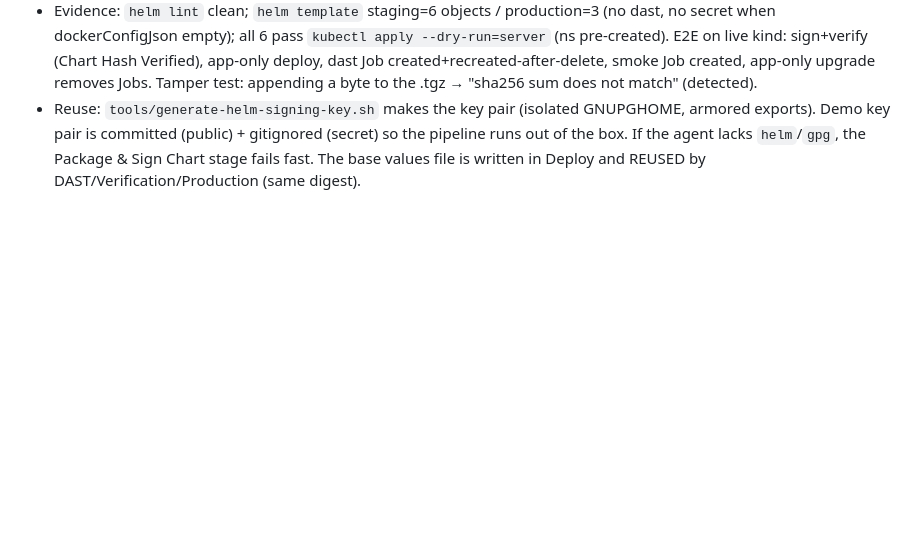
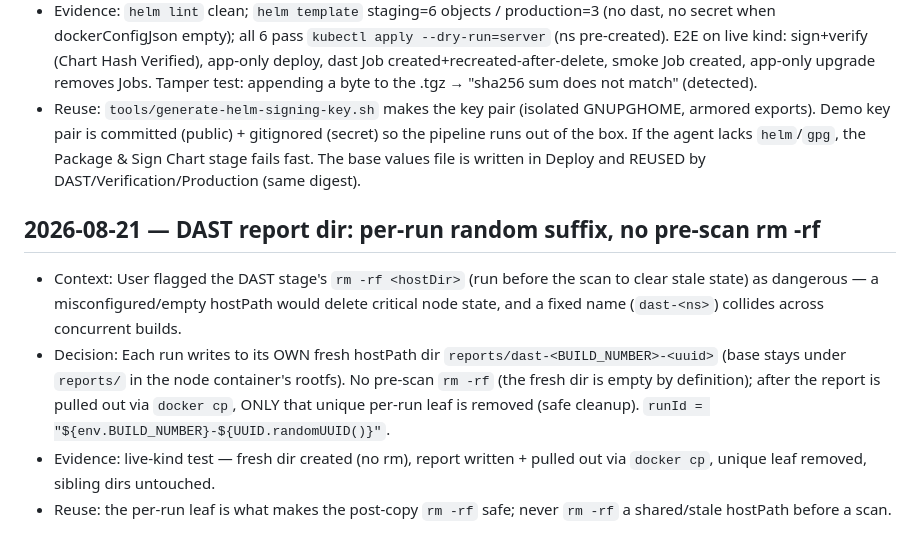
Before and after one commit to PadishahIII/devsecops-demo, a Markdown page: .memory-bank/decisions.md, the part around the change. Drawn GitHub-style; blank space fills up the shorter version.

Commit message:
memory: DAST per-run random report dir decision

```diff
--- a/.memory-bank/decisions.md
+++ b/.memory-bank/decisions.md
@@ -145,3 +145,10 @@
   - New stage "Package & Sign Chart" (before Deploy) → `env.CHART_TGZ`; Deploy/DAST/Verification/Production all call `helmDeploy(ns, env, CHART_TGZ, extraSets)`.
 - Evidence: `helm lint` clean; `helm template` staging=6 objects / production=3 (no dast, no secret when dockerConfigJson empty); all 6 pass `kubectl apply --dry-run=server` (ns pre-created). E2E on live kind: sign+verify (Chart Hash Verified), app-only deploy, dast Job created+recreated-after-delete, smoke Job created, app-only upgrade removes Jobs. Tamper test: appending a byte to the .tgz → "sha256 sum does not match" (detected).
 - Reuse: `tools/generate-helm-signing-key.sh` makes the key pair (isolated GNUPGHOME, armored exports). Demo key pair is committed (public) + gitignored (secret) so the pipeline runs out of the box. If the agent lacks `helm`/`gpg`, the Package & Sign Chart stage fails fast. The base values file is written in Deploy and REUSED by DAST/Verification/Production (same digest).
+
+## 2026-08-21 — DAST report dir: per-run random suffix, no pre-scan rm -rf
+
+- Context: User flagged the DAST stage's `rm -rf <hostDir>` (run before the scan to clear stale state) as dangerous — a misconfigured/empty hostPath would delete critical node state, and a fixed name (`dast-<ns>`) collides across concurrent builds.
+- Decision: Each run writes to its OWN fresh hostPath dir `reports/dast-<BUILD_NUMBER>-<uuid>` (base stays under `reports/` in the node container's rootfs). No pre-scan `rm -rf` (the fresh dir is empty by definition); after the report is pulled out via `docker cp`, ONLY that unique per-run leaf is removed (safe cleanup). `runId = "${env.BUILD_NUMBER}-${UUID.randomUUID()}"`.
+- Evidence: live-kind test — fresh dir created (no rm), report written + pulled out via `docker cp`, unique leaf removed, sibling dirs untouched.
+- Reuse: the per-run leaf is what makes the post-copy `rm -rf` safe; never `rm -rf` a shared/stale hostPath before a scan.
```
